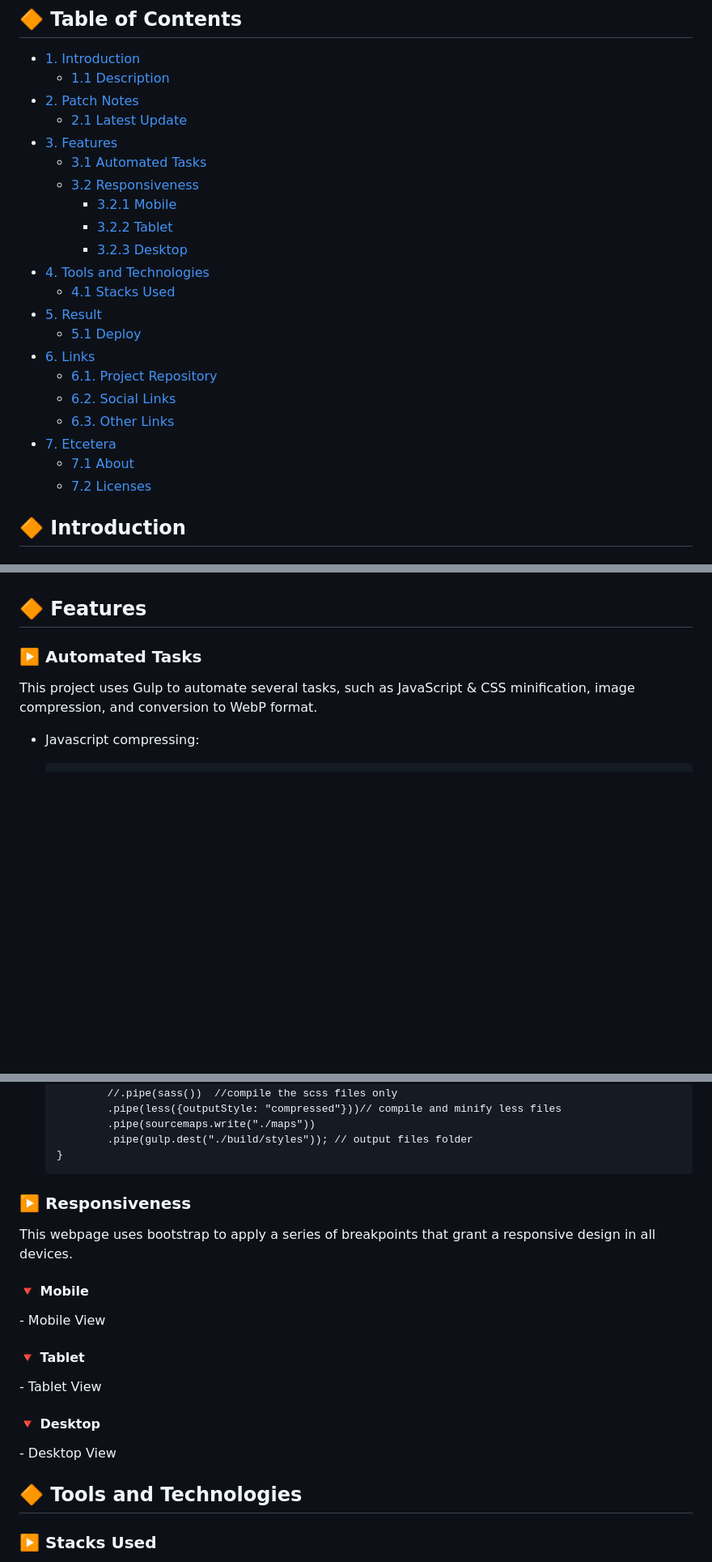
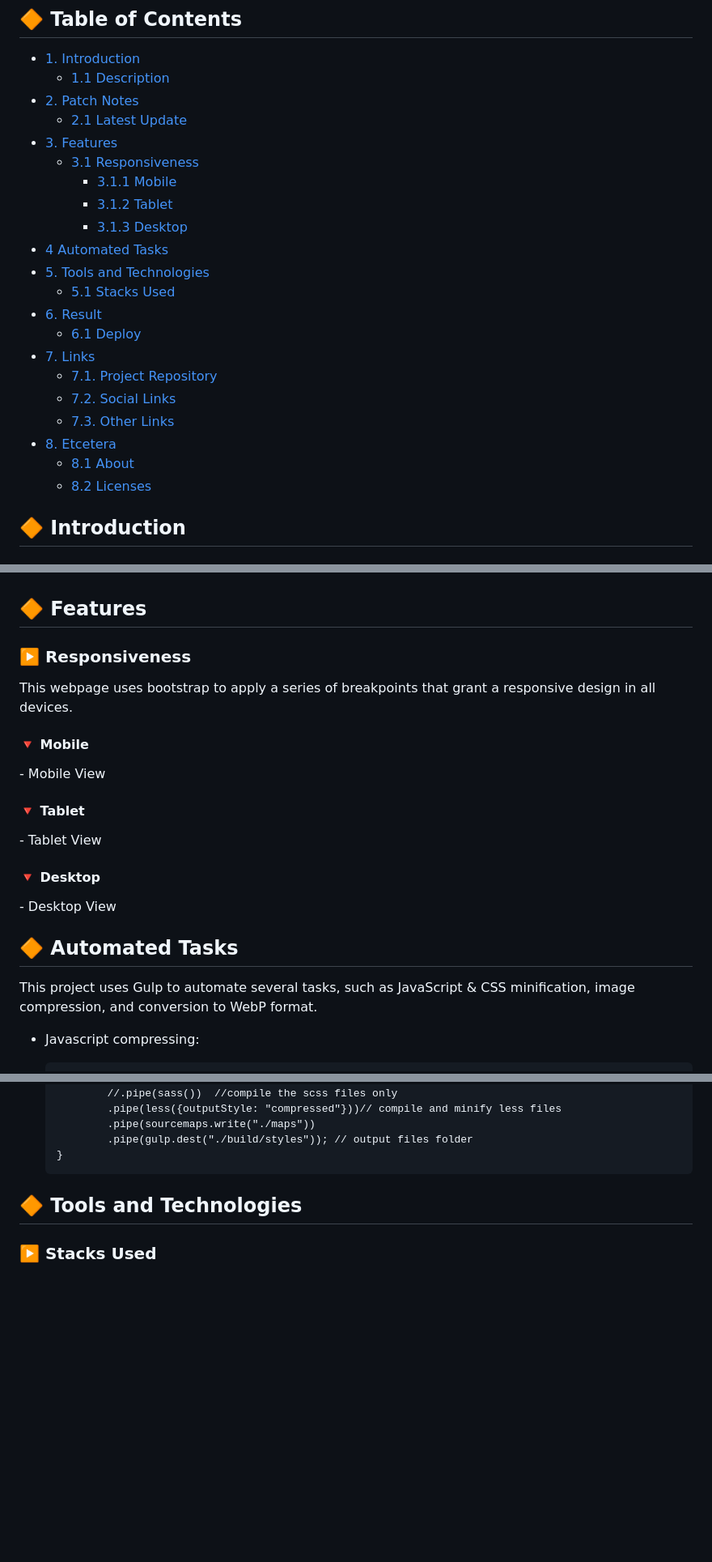
Before and after one commit to jeanjusten/Socialee_Links, a Markdown page: README.md, 3 parts joined by grey strips. Shown at 81% size. Drawn GitHub-style; blank space fills up the shorter version.

```diff
--- a/README.md
+++ b/README.md
@@ -16,22 +16,22 @@ Check out the ***Table of Contents*** section to navigate through this documenta
 - [2. Patch Notes](#large_orange_diamond-patch-notes)
   - [2.1 Latest Update](#pushpin-latest-update)
 - [3. Features](#large_orange_diamond-features)
-  - [3.1 Automated Tasks](#arrow_forward-automated-tasks)
-  - [3.2 Responsiveness](#arrow_forward-responsiveness)
-    - [3.2.1 Mobile](#small_red_triangle_down-mobile)
-    - [3.2.2 Tablet](#small_red_triangle_down-tablet)
-    - [3.2.3 Desktop](#small_red_triangle_down-desktop)
-- [4. Tools and Technologies](#large_orange_diamond-tools-and-technologies)
-  - [4.1 Stacks Used](#arrow_forward-stacks-used)
-- [5. Result](#large_orange_diamond-result)
-  - [5.1 Deploy](#arrow_forward-deploy)
-- [6. Links](#large_orange_diamond-links)
-  - [6.1. Project Repository](#arrow_forward-project-repository)
-  - [6.2. Social Links](#arrow_forward-social-links)
-  - [6.3. Other Links](#arrow_forward-other-links)
-- [7. Etcetera](#large_orange_diamond-etcetera)
-  - [7.1 About](#arrow_forward-about)
-  - [7.2 Licenses](#arrow_forward-license)
+  - [3.1 Responsiveness](#arrow_forward-responsiveness)
+    - [3.1.1 Mobile](#small_red_triangle_down-mobile)
+    - [3.1.2 Tablet](#small_red_triangle_down-tablet)
+    - [3.1.3 Desktop](#small_red_triangle_down-desktop)
+- [4 Automated Tasks](#large_orange_diamond-automated-tasks)
+- [5. Tools and Technologies](#large_orange_diamond-tools-and-technologies)
+  - [5.1 Stacks Used](#arrow_forward-stacks-used)
+- [6. Result](#large_orange_diamond-result)
+  - [6.1 Deploy](#arrow_forward-deploy)
+- [7. Links](#large_orange_diamond-links)
+  - [7.1. Project Repository](#arrow_forward-project-repository)
+  - [7.2. Social Links](#arrow_forward-social-links)
+  - [7.3. Other Links](#arrow_forward-other-links)
+- [8. Etcetera](#large_orange_diamond-etcetera)
+  - [8.1 About](#arrow_forward-about)
+  - [8.2 Licenses](#arrow_forward-license)
 
 <!--Introduction-->
 ## :large_orange_diamond: Introduction
@@ -49,7 +49,25 @@ It uses Gulp for automated tasks, and Less for CSS styling.
 
 <!--Features-->
 ## :large_orange_diamond: Features
-### :arrow_forward: Automated Tasks
+### :arrow_forward: Responsiveness
+<p>
+This webpage uses bootstrap to apply a series of breakpoints that grant a responsive design in all devices.
+</p>
+
+#### :small_red_triangle_down: Mobile
+
+<p>- Mobile View</p>
+
+#### :small_red_triangle_down: Tablet
+
+<p>- Tablet View</p>
+
+#### :small_red_triangle_down: Desktop
+
+<p>- Desktop View</p>
+
+<!--Automated Tasks-->
+## :large_orange_diamond: Automated Tasks
 <p>
 This project uses Gulp to automate several tasks, such as JavaScript & CSS minification, image compression, and conversion to WebP format.
 </p>
@@ -85,23 +103,6 @@ This project uses Gulp to automate several tasks, such as JavaScript & CSS minif
               .pipe(gulp.dest("./build/styles")); // output files folder
       }
 
-### :arrow_forward: Responsiveness
-<p>
-This webpage uses bootstrap to apply a series of breakpoints that grant a responsive design in all devices.
-</p>
-
-#### :small_red_triangle_down: Mobile
-
-<p>- Mobile View</p>
-
-#### :small_red_triangle_down: Tablet
-
-<p>- Tablet View</p>
-
-#### :small_red_triangle_down: Desktop
-
-<p>- Desktop View</p>
-
 <!--Tools Used-->
 ## :large_orange_diamond: Tools and Technologies
 ### :arrow_forward: Stacks Used
```
